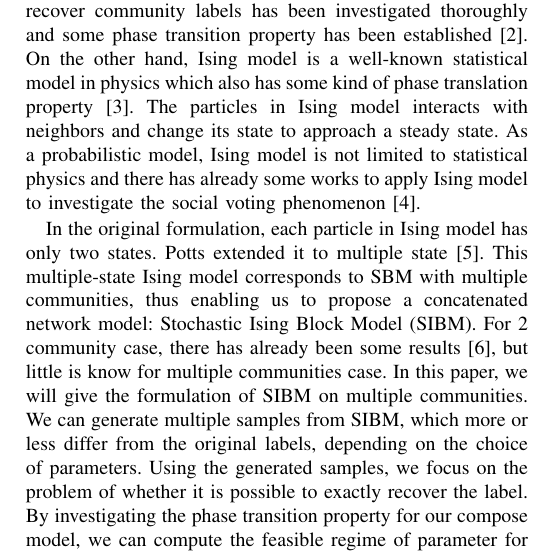
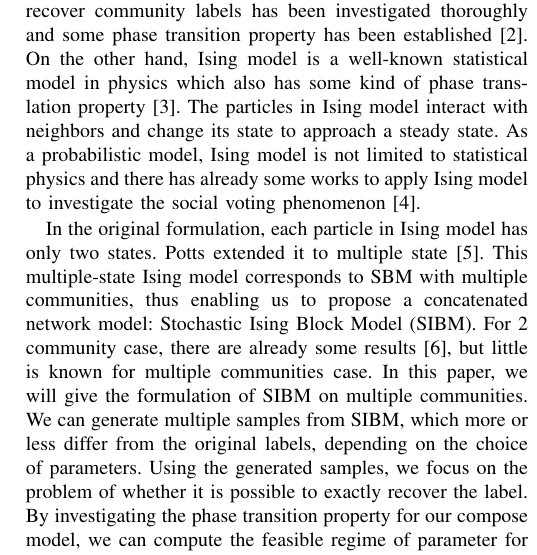
Before and after one commit to zhaofeng-shu33/SIBM, a LaTeX paper (main.tex): part of one column of page 1 of 5, cut so that both start at the same text. Compiled offline with pdfLaTeX.

Commit message:
fix 5 grammar problems

```diff
--- a/main.tex
+++ b/main.tex
@@ -38,11 +38,11 @@
 \end{abstract}
 \section{Introduction}
 % first paragraph: short intro to SBM and Ising model
-In network analysis, Stochastic Block Model (SBM) is a commonly used random graph model, in which the probability of edge existence is higher within the community than between different communities \cite{holland1983stochastic}. For SBM, the condition to fully recover community labels has been investigated thoroughly and some phase transition property has been established \cite{Abbe17}. On the other hand, Ising model is a well-known statistical model in physics which also has some kind of phase translation property \cite{ising1925beitrag}. The particles in Ising model interacts with neighbors and change its state to approach a steady state.
+In network analysis, Stochastic Block Model (SBM) is a commonly used random graph model, in which the probability of edge existence is higher within the community than between different communities \cite{holland1983stochastic}. For SBM, the condition to fully recover community labels has been investigated thoroughly and some phase transition property has been established \cite{Abbe17}. On the other hand, Ising model is a well-known statistical model in physics which also has some kind of phase translation property \cite{ising1925beitrag}. The particles in Ising model interact with neighbors and change its state to approach a steady state.
 As a probabilistic model, Ising model is not limited to statistical physics and there has already some works to apply Ising model to investigate the social voting phenomenon \cite{sznajd2000opinion}.
 
 In the original formulation, each particle in Ising model has only two states. Potts extended it to multiple state \cite{potts1952some}. This multiple-state Ising model
-corresponds to SBM with multiple communities, thus enabling us to propose a concatenated network model: Stochastic Ising Block Model (SIBM). For 2 community case, there has already been some results \cite{ye2020exact}, but little is know for multiple communities case. In this paper, we will give the formulation of SIBM on multiple
+corresponds to SBM with multiple communities, thus enabling us to propose a concatenated network model: Stochastic Ising Block Model (SIBM). For 2 community case, there are already some results \cite{ye2020exact}, but little is known for multiple communities case. In this paper, we will give the formulation of SIBM on multiple
 communities. We can generate multiple samples from SIBM, which more or less differ from the original labels, depending on the choice of parameters. Using the generated samples, we focus on the problem of whether it is possible to exactly recover the label. By investigating the phase transition property for our compose model,
 we can compute the feasible regime of parameter for exact recovery and the corresponding sample complexity to accomplish the goal.
 
```
Also changed, not shown: main.tex (4 more changed lines).
